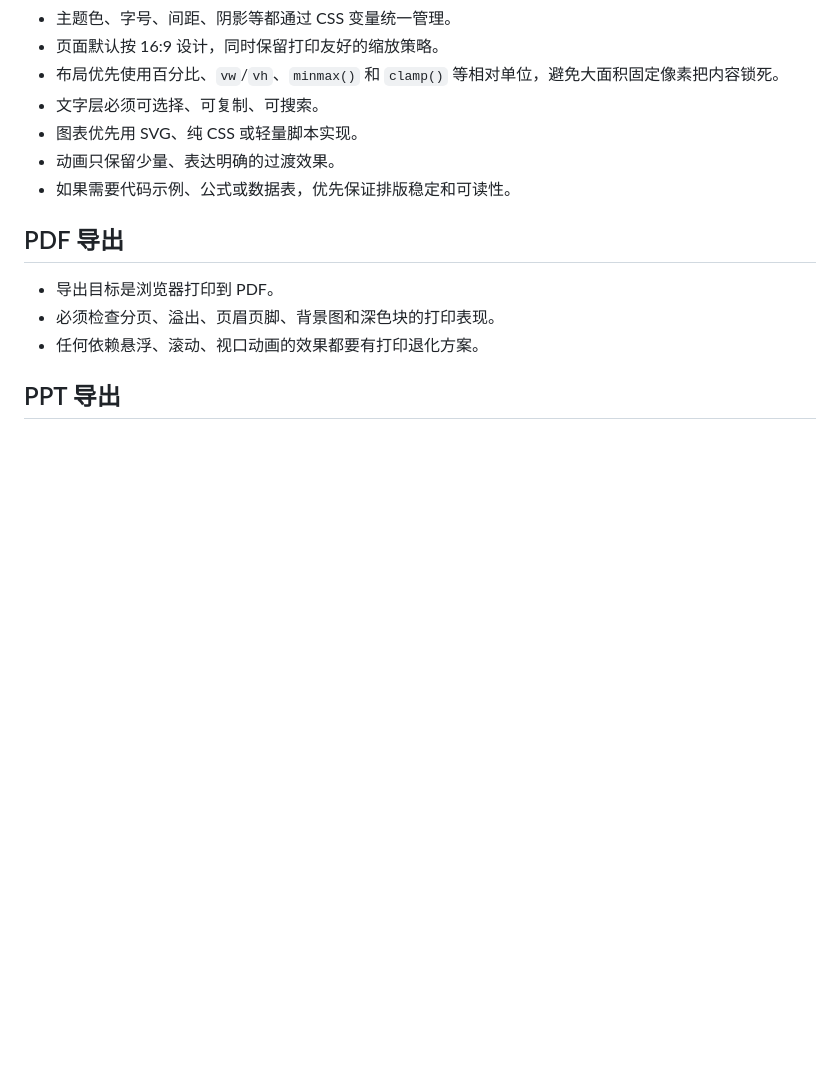
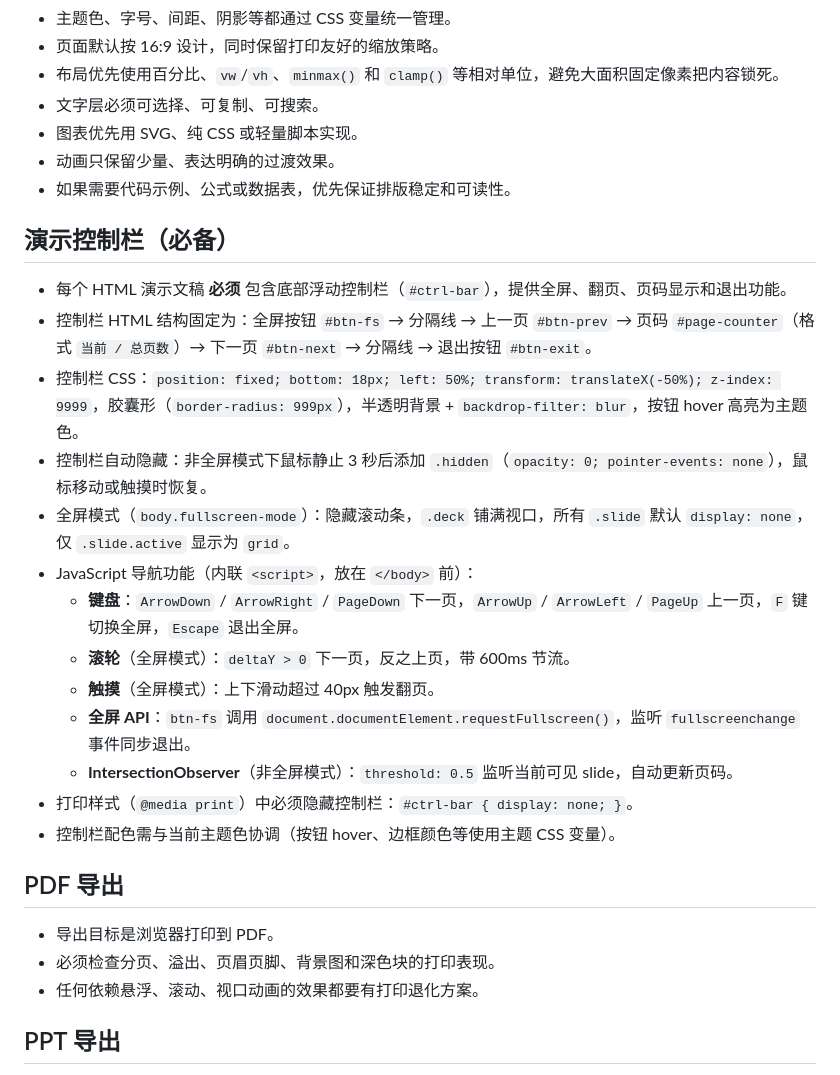
Before and after one commit to cpower-2NG/PDF-HTML, a Markdown page: .github/copilot-instructions.md, the part around the change. Drawn GitHub-style; blank space fills up the shorter version.

Commit message:
docs: mandate presentation control bar in copilot instructions

```diff
--- a/.github/copilot-instructions.md
+++ b/.github/copilot-instructions.md
@@ -25,6 +25,21 @@
 - 图表优先用 SVG、纯 CSS 或轻量脚本实现。
 - 动画只保留少量、表达明确的过渡效果。
 - 如果需要代码示例、公式或数据表，优先保证排版稳定和可读性。
+
+## 演示控制栏（必备）
+- 每个 HTML 演示文稿 **必须** 包含底部浮动控制栏（`#ctrl-bar`），提供全屏、翻页、页码显示和退出功能。
+- 控制栏 HTML 结构固定为：全屏按钮 `#btn-fs` → 分隔线 → 上一页 `#btn-prev` → 页码 `#page-counter`（格式 `当前 / 总页数`）→ 下一页 `#btn-next` → 分隔线 → 退出按钮 `#btn-exit`。
+- 控制栏 CSS：`position: fixed; bottom: 18px; left: 50%; transform: translateX(-50%); z-index: 9999`，胶囊形（`border-radius: 999px`），半透明背景 + `backdrop-filter: blur`，按钮 hover 高亮为主题色。
+- 控制栏自动隐藏：非全屏模式下鼠标静止 3 秒后添加 `.hidden`（`opacity: 0; pointer-events: none`），鼠标移动或触摸时恢复。
+- 全屏模式（`body.fullscreen-mode`）：隐藏滚动条，`.deck` 铺满视口，所有 `.slide` 默认 `display: none`，仅 `.slide.active` 显示为 `grid`。
+- JavaScript 导航功能（内联 `<script>`，放在 `</body>` 前）：
+  - **键盘**：`ArrowDown` / `ArrowRight` / `PageDown` 下一页，`ArrowUp` / `ArrowLeft` / `PageUp` 上一页，`F` 键切换全屏，`Escape` 退出全屏。
+  - **滚轮**（全屏模式）：`deltaY > 0` 下一页，反之上页，带 600ms 节流。
+  - **触摸**（全屏模式）：上下滑动超过 40px 触发翻页。
+  - **全屏 API**：`btn-fs` 调用 `document.documentElement.requestFullscreen()`，监听 `fullscreenchange` 事件同步退出。
+  - **IntersectionObserver**（非全屏模式）：`threshold: 0.5` 监听当前可见 slide，自动更新页码。
+- 打印样式（`@media print`）中必须隐藏控制栏：`#ctrl-bar { display: none; }`。
+- 控制栏配色需与当前主题色协调（按钮 hover、边框颜色等使用主题 CSS 变量）。
 
 ## PDF 导出
 - 导出目标是浏览器打印到 PDF。
```
